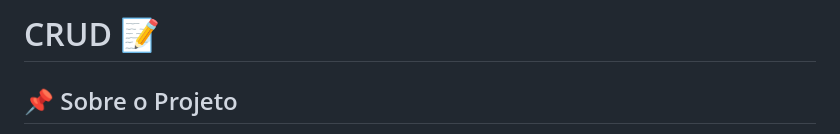
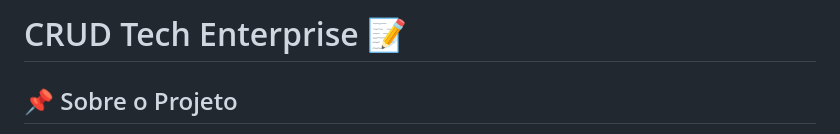
Before and after one commit to maiconbre/CRUD, a Markdown page: README.md, the part around the change. Rendered like a GitHub page.

```diff
--- a/README.md
+++ b/README.md
@@ -1,4 +1,4 @@
-# CRUD 📝
+# CRUD Tech Enterprise 📝
 ## 📌 Sobre o Projeto
 Projeto em grupo da Resilia, módulo 5. Recebemos uma proposta onde o objetivo é desenvolver propostas de APIs que serão o MVP (Produto Mínimo Viável) de um aplicativo. No projeto foi definido quais as entidades necessárias e compatíveis com o tema. Cada integrante do grupo ficou responsável por implementar uma dessas entidades.
 
```
